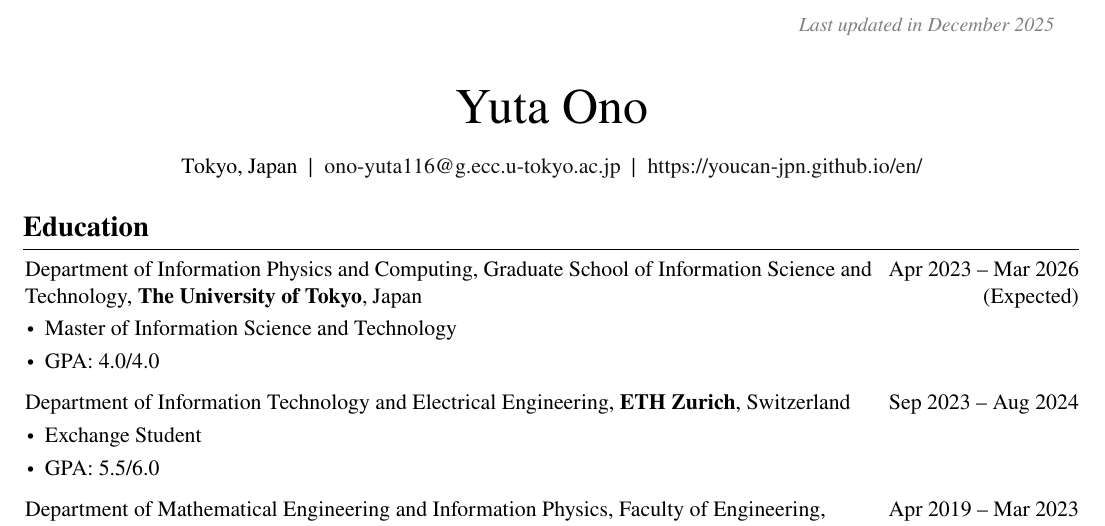
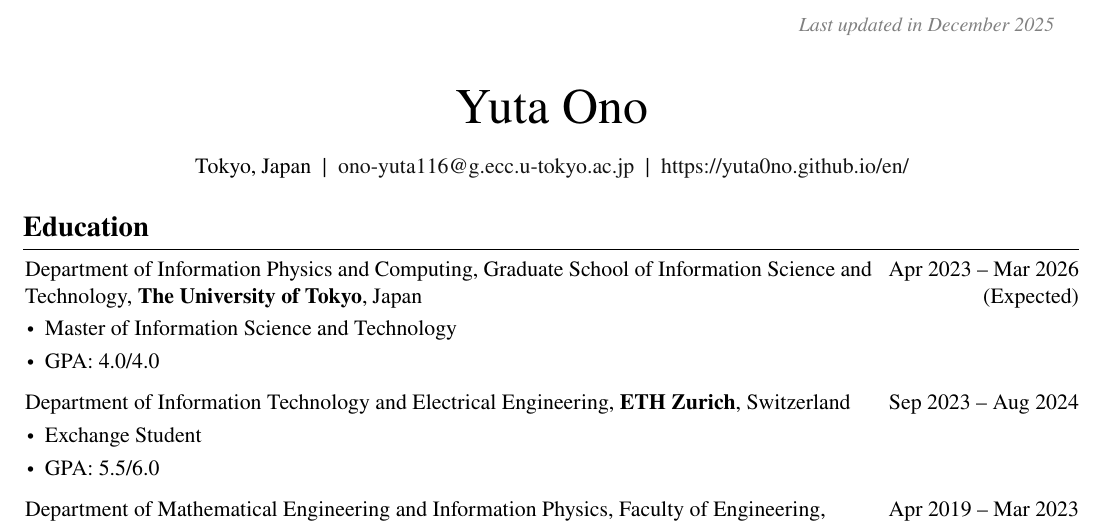
Before and after one commit to yuta0no/curriculum-vitae, a LaTeX document (main.tex): part of page 1 of 3, cut so that both start at the same text. Compiled offline with XeLaTeX.

Commit message:
update: github pages link

```diff
--- a/main.tex
+++ b/main.tex
@@ -162,7 +162,7 @@
     \kern 5.0 pt%
     \AND%
     \kern 5.0 pt%
-    \mbox{\hrefWithoutArrow{https://youcan-jpn.github.io/en/}{https://youcan-jpn.github.io/en/}}%
+    \mbox{\hrefWithoutArrow{https://yuta0no.github.io/en/}{https://yuta0no.github.io/en/}}%
   \end{header}
 
   \placelastupdatedtext
```
Also changed, not shown: out/main.pdf.
